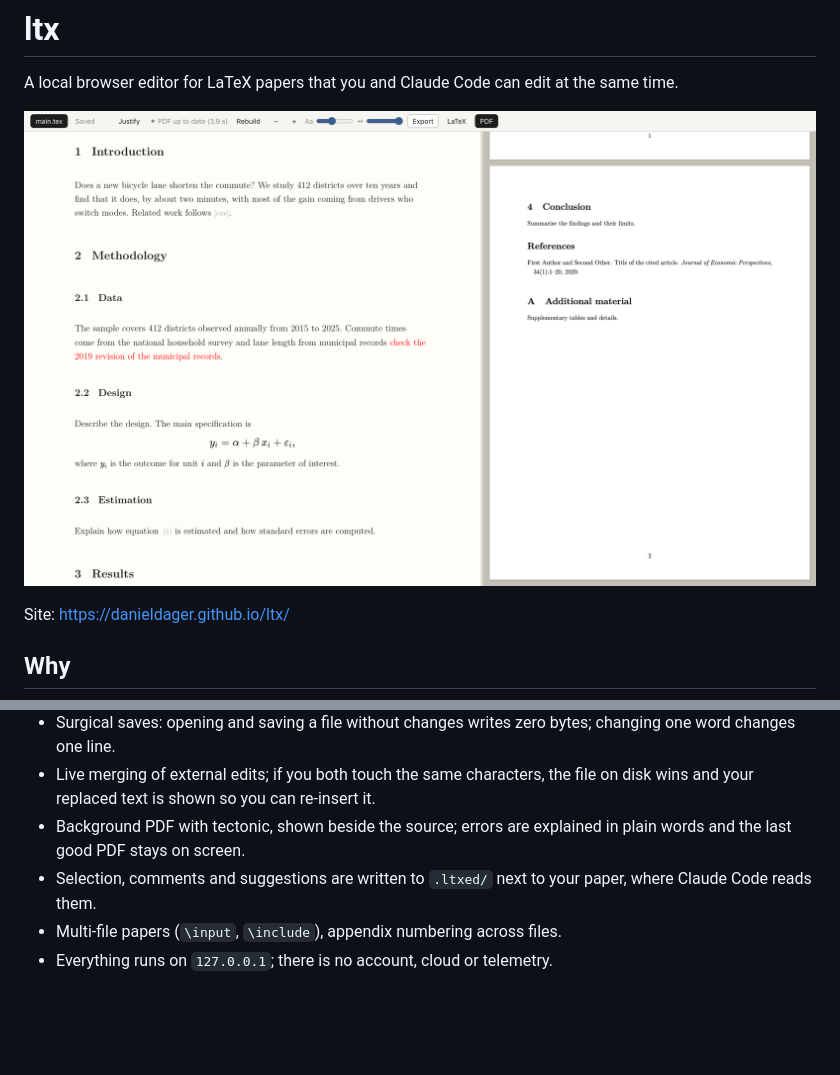
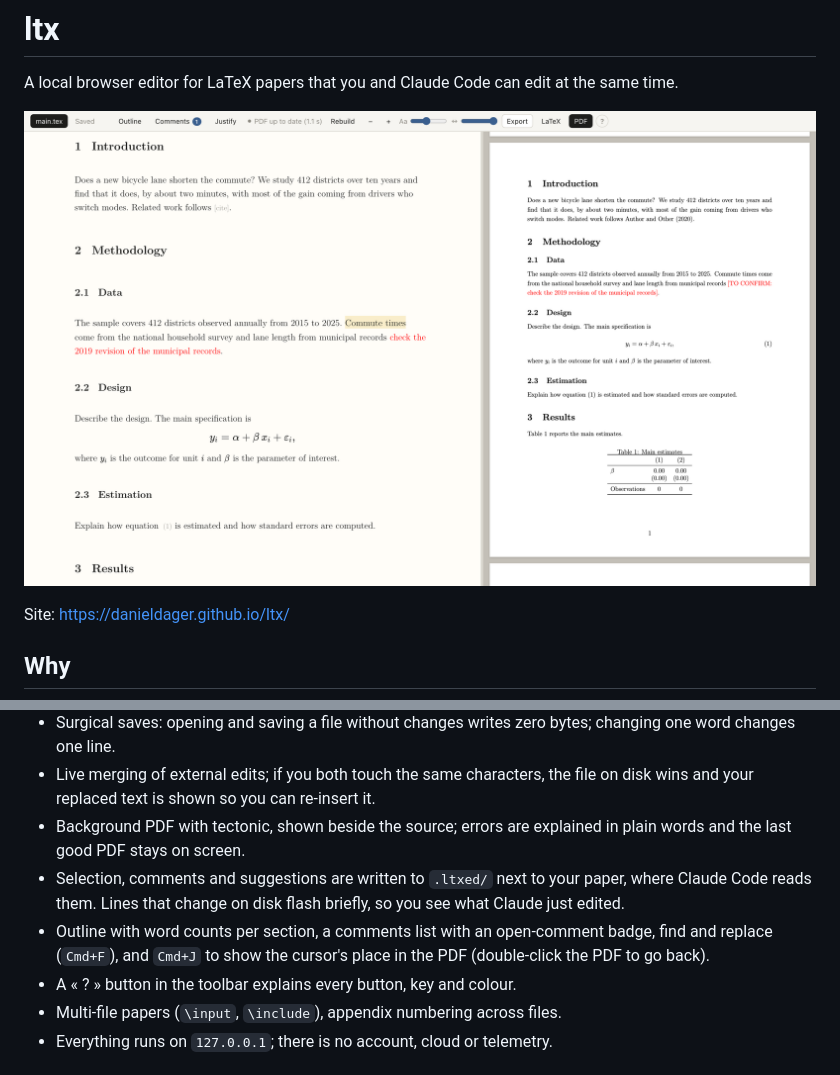
Before and after one commit to danieldager/ltx, a Markdown page: README.md, 2 parts joined by grey strips. Rendered like a GitHub page; pictures changed too: docs/screenshot.png; blank space fills up the shorter version.

Commit message:
Docs: README, site, skill, SPEC and HANDOFF for the polish round; refresh screenshot
Co-Authored-By: Claude Opus 5.5 <noreply@anthropic.com>

```diff
--- a/README.md
+++ b/README.md
@@ -27,7 +27,12 @@ Claude keeps working in the terminal, and the PDF rebuilds in the background.
 - Background PDF with tectonic, shown beside the source; errors are explained in plain
   words and the last good PDF stays on screen.
 - Selection, comments and suggestions are written to `.ltxed/` next to your paper, where
-  Claude Code reads them.
+  Claude Code reads them. Lines that change on disk flash briefly, so you see what Claude
+  just edited.
+- Outline with word counts per section, a comments list with an open-comment badge, find
+  and replace (`Cmd+F`), and `Cmd+J` to show the cursor's place in the PDF (double-click the
+  PDF to go back).
+- A « ? » button in the toolbar explains every button, key and colour.
 - Multi-file papers (`\input`, `\include`), appendix numbering across files.
 - Everything runs on `127.0.0.1`; there is no account, cloud or telemetry.
 
```
Also changed, not shown: HANDOFF.md (+11 -1 lines), SPEC.md (+6 -2 lines), 2 other files.
